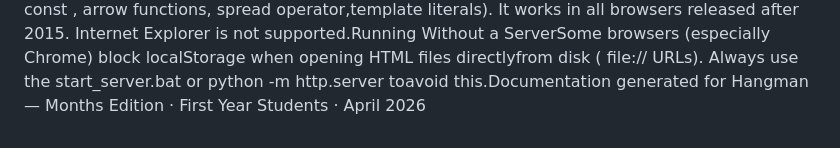
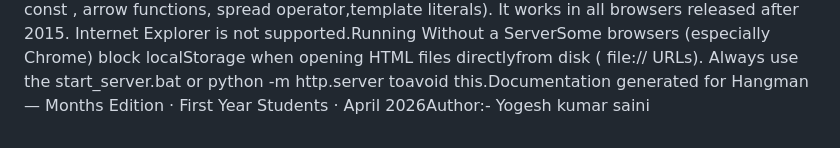
Before and after one commit to yogesh703456/hangman-game, a Markdown page: README.md, the part around the change. Rendered like a GitHub page.

Commit message:
Add author information to README

```diff
--- a/README.md
+++ b/README.md
@@ -646,3 +646,4 @@ Some browsers (especially Chrome) block localStorage when opening HTML files dir
 from disk ( file:// URLs). Always use the start_server.bat or python -m http.server to
 avoid this.
 Documentation generated for Hangman — Months Edition · First Year Students · April 2026
+Author:- Yogesh kumar saini
```
